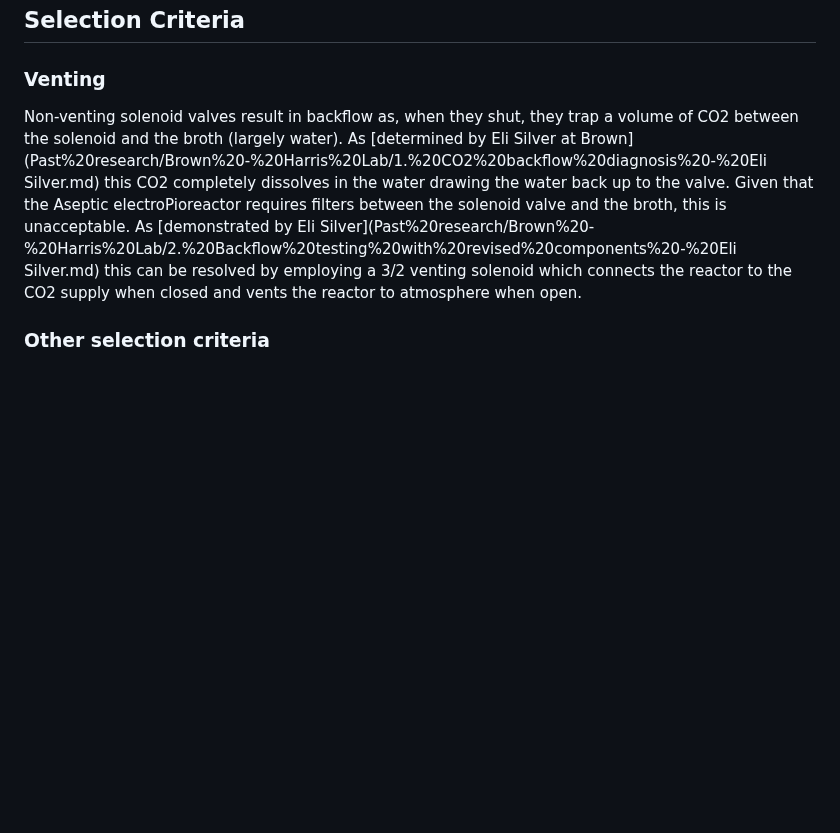
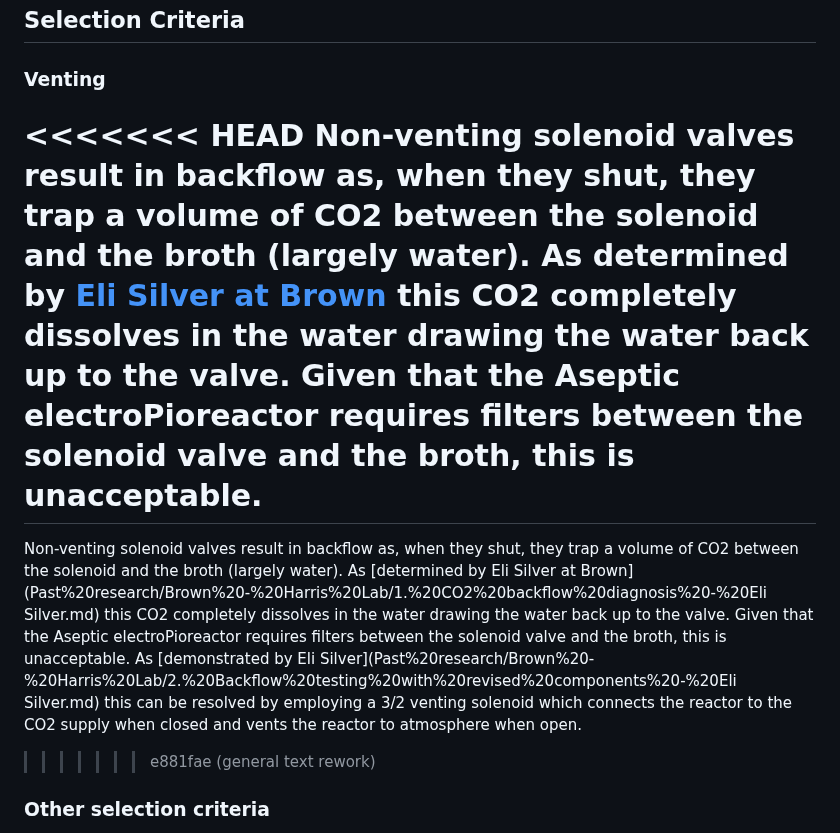
Before and after one commit to amy-bo/electroPioreactor, a Markdown page: Components/CO2 transfer/Venting Solenoids.md, the part around one of its changes. Rendered like a GitHub page; blank space fills up the shorter version.

```diff
--- a/Components/CO2 transfer/Venting Solenoids.md
+++ b/Components/CO2 transfer/Venting Solenoids.md
@@ -1,7 +1,11 @@
 # Venting Solenoid Valves
 ## Selection Criteria
 ### Venting
+<<<<<<< HEAD
+Non-venting solenoid valves result in backflow as, when they shut, they trap a volume of CO2 between the solenoid and the broth (largely water).  As determined by [Eli Silver at Brown](../../Past%20research/Brown%20-%20Harris%20Lab/1.%20CO2%20backflow%20diagnosis%20-%20Eli%20Silver.md) this CO2 completely dissolves in the water drawing the water back up to the valve.  Given that the Aseptic electroPioreactor requires filters between the solenoid valve and the broth, this is unacceptable.
+=======
 Non-venting solenoid valves result in backflow as, when they shut, they trap a volume of CO2 between the solenoid and the broth (largely water).  As [determined by Eli Silver at Brown](Past%20research/Brown%20-%20Harris%20Lab/1.%20CO2%20backflow%20diagnosis%20-%20Eli Silver.md) this CO2 completely dissolves in the water drawing the water back up to the valve.  Given that the Aseptic electroPioreactor requires filters between the solenoid valve and the broth, this is unacceptable.  As [demonstrated by Eli Silver](Past%20research/Brown%20-%20Harris%20Lab/2.%20Backflow%20testing%20with%20revised%20components%20-%20Eli Silver.md) this can be resolved by employing a 3/2 venting solenoid which connects the reactor to the CO2 supply when closed and vents the reactor to atmosphere when open.
+>>>>>>> e881fae (general text rework)
 
 ### Other selection criteria
 1. **Voltage:** Pioreactor peristaltic pumps are most [accurate at 12 V DC](https://pioreactor.com/products/peristaltic-pump?srsltid=AfmBOopqCva4IPJAFzWi4JB8_vKfOdVNGJQGYBdzjM64rJHtXwWiJc7H&utm_source=chatgpt.com), if a second power supply is being used for this purpose, it would likely be preferable to not require a third for the solenoid valve.  If 12 V was not being supplied for the peristaltic pumps, 5 V DC solenoids could potentially run from the single Raspberry Pi power supply, however 5 V DC venting solenoids tend to be rare, sub-miniature and use push-fit or non-standard connectors.
```
Also changed, not shown: other parts of Components/CO2 transfer/Venting Solenoids.md (+2 -3 lines).
